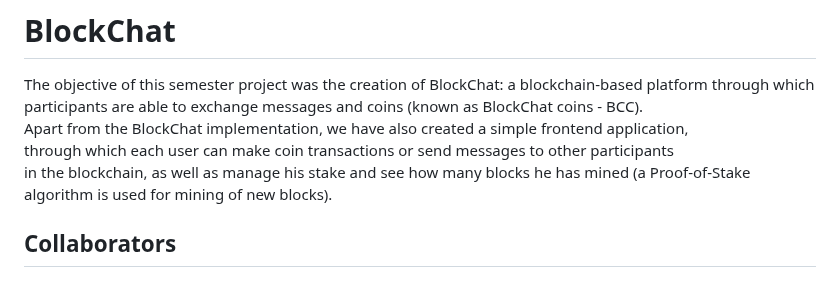
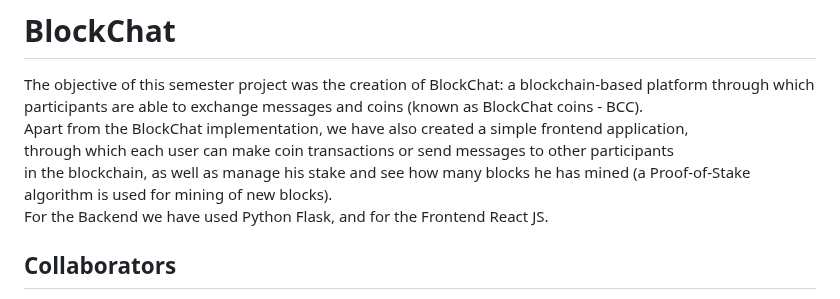
Before and after one commit to ThanosTsoukleidis-Karydakis/BlockChat, a Markdown page: README.md, the part around the change. GitHub-like rendering.

```diff
--- a/README.md
+++ b/README.md
@@ -5,6 +5,7 @@ Apart from the BlockChat implementation, we have also created a simple frontend
 through which each user can make coin transactions or send messages to other participants
 in the blockchain, as well as manage his stake and see how many blocks he has mined (a Proof-of-Stake
 algorithm is used for mining of new blocks).
+For the Backend we have used Python Flask, and for the Frontend React JS.
 
 ## Collaborators
 - [Athanasios Tsoukleidis-Karydakis](https://github.com/ThanosTsoukleidis-Karydakis)  (el19009)
```
